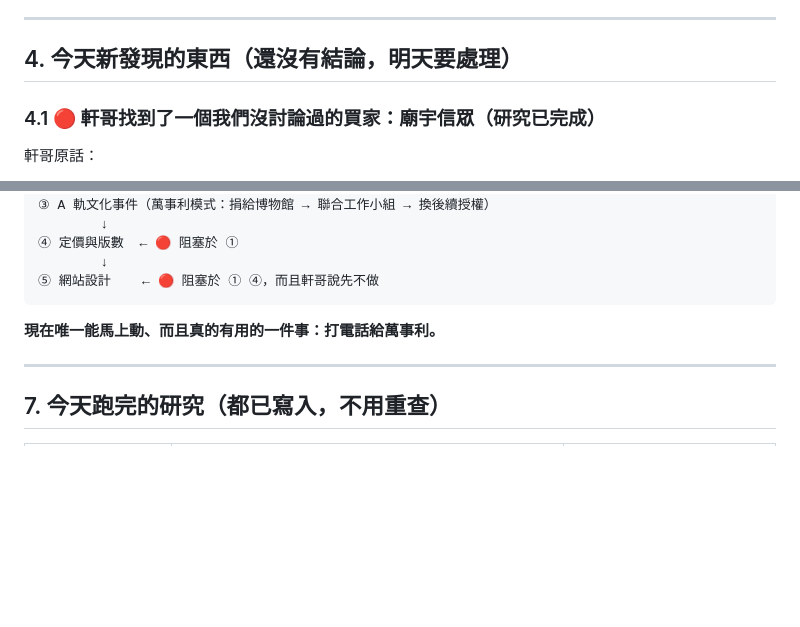
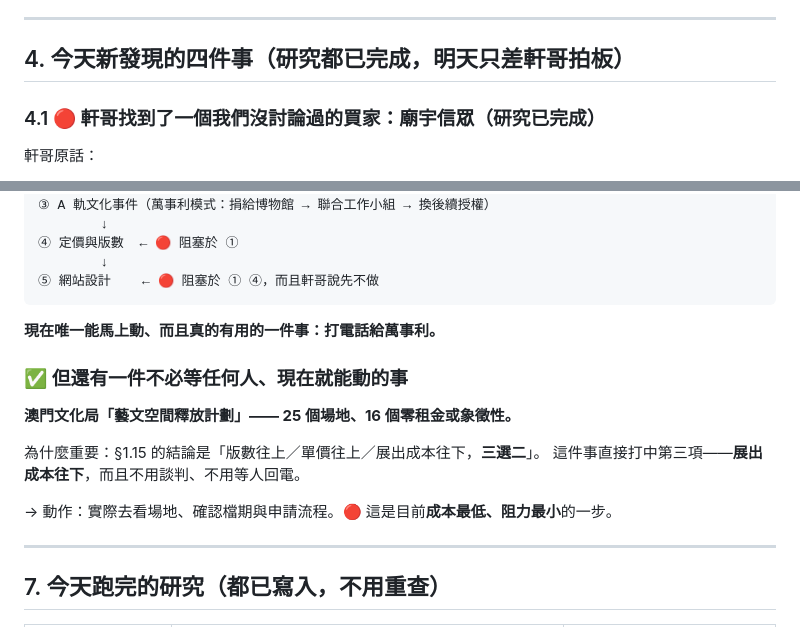
Before and after one commit to seanown/longyousilk, a Markdown page: 雲端大腦/13-SILKLYART-明天繼續-濃縮版.md, 2 parts joined by grey strips. Rendered like a GitHub page; blank space fills up the shorter version.

Commit message:
濃縮版：修正章節標題時效性，補上文化局藝文空間（不必等人的可執行動作）

```diff
--- a/雲端大腦/13-SILKLYART-明天繼續-濃縮版.md
+++ b/雲端大腦/13-SILKLYART-明天繼續-濃縮版.md
@@ -100,7 +100,7 @@ C:\Users\user\WorkBuddy\2026-09-04-01-54-46\lys\雲端大腦\13-SILKLYART-明天
 
 ---
 
-## 4. 今天新發現的東西（還沒有結論，明天要處理）
+## 4. 今天新發現的四件事（研究都已完成，明天只差軒哥拍板）
 
 ### 4.1 🔴 軒哥找到了一個我們沒討論過的買家：廟宇信眾（研究已完成）
 
@@ -241,6 +241,15 @@ C:\Users\user\WorkBuddy\2026-09-04-01-54-46\lys\雲端大腦\13-SILKLYART-明天
 
 **現在唯一能馬上動、而且真的有用的一件事：打電話給萬事利。**
 
+### ✅ 但還有一件不必等任何人、現在就能動的事
+
+**澳門文化局「藝文空間釋放計劃」—— 25 個場地、16 個零租金或象徵性。**
+
+為什麼重要：§1.15 的結論是「版數往上／單價往上／展出成本往下，**三選二**」。
+這件事直接打中第三項——**展出成本往下**，而且不用談判、不用等人回電。
+
+→ 動作：實際去看場地、確認檔期與申請流程。🔴 這是目前**成本最低、阻力最小**的一步。
+
 ---
 
 ## 7. 今天跑完的研究（都已寫入，不用重查）
```
